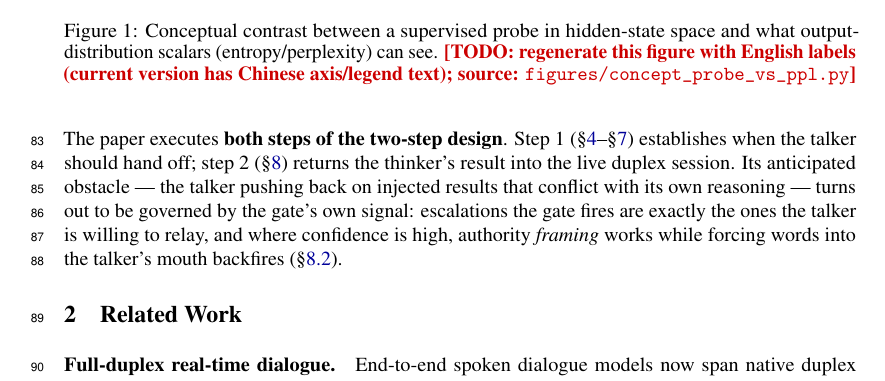
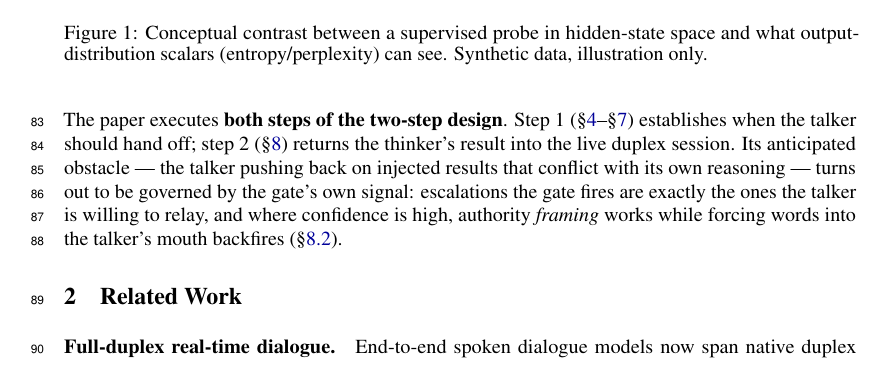
Before and after one commit to namezhenzhang/interactive_paper, a LaTeX paper (main.tex, which reads sections/intro.tex): part of page 3 of 32, cut so that both start at the same text. Compiled offline with pdfLaTeX.

Commit message:
M2a: concept figure regenerated with English labels (was Chinese)
Line numbers in the PDF are intentional: neurips_2026.sty submission
mode (required for double-blind review).

Co-Authored-By: Claude Fable 5 <noreply@anthropic.com>

```diff
--- a/sections/intro.tex
+++ b/sections/intro.tex
@@ -93,9 +93,7 @@ duplex-fine-tune-induced ways.} Concretely:
   \includegraphics[width=\linewidth]{concept_probe_vs_ppl}
   \caption{Conceptual contrast between a supervised probe in hidden-state
   space and what output-distribution scalars (entropy/perplexity) can see.
-  \todonote{regenerate this figure with English labels (current version has
-  Chinese axis/legend text); source:
-  \texttt{figures/concept\_probe\_vs\_ppl.py}}}
+  Synthetic data, illustration only.}
   \label{fig:concept}
 \end{figure}
 
```
Also changed, not shown: figures/concept_probe_vs_ppl.pdf (added), figures/concept_probe_vs_ppl.png, main.pdf.
